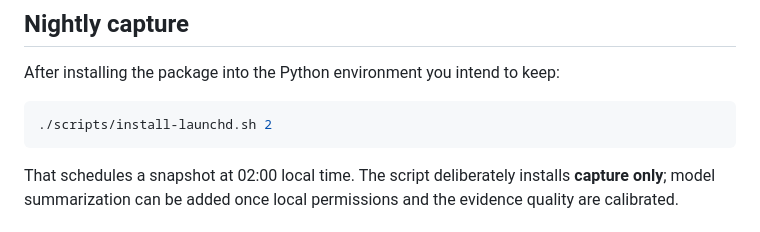
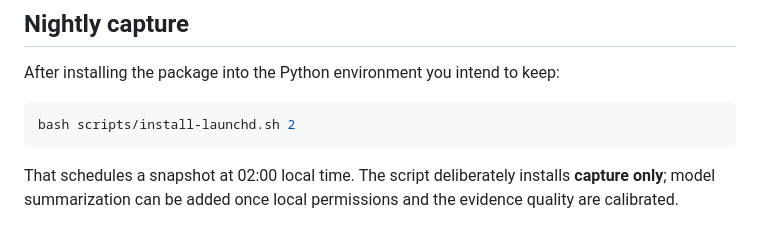
Before and after one commit to wswitzer/shared, a Markdown page: computer-memory/README.md, the part around the change. Drawn GitHub-style.

Commit message:
Use portable launchd install command

````diff
--- a/computer-memory/README.md
+++ b/computer-memory/README.md
@@ -71,7 +71,7 @@ Current MCP tools are `latest_state`, `latest_handoff`, and `recent_snapshots`.
 After installing the package into the Python environment you intend to keep:
 
 ```bash
-./scripts/install-launchd.sh 2
+bash scripts/install-launchd.sh 2
 ```
 
 That schedules a snapshot at 02:00 local time. The script deliberately installs **capture only**; model summarization can be added once local permissions and the evidence quality are calibrated.
````
